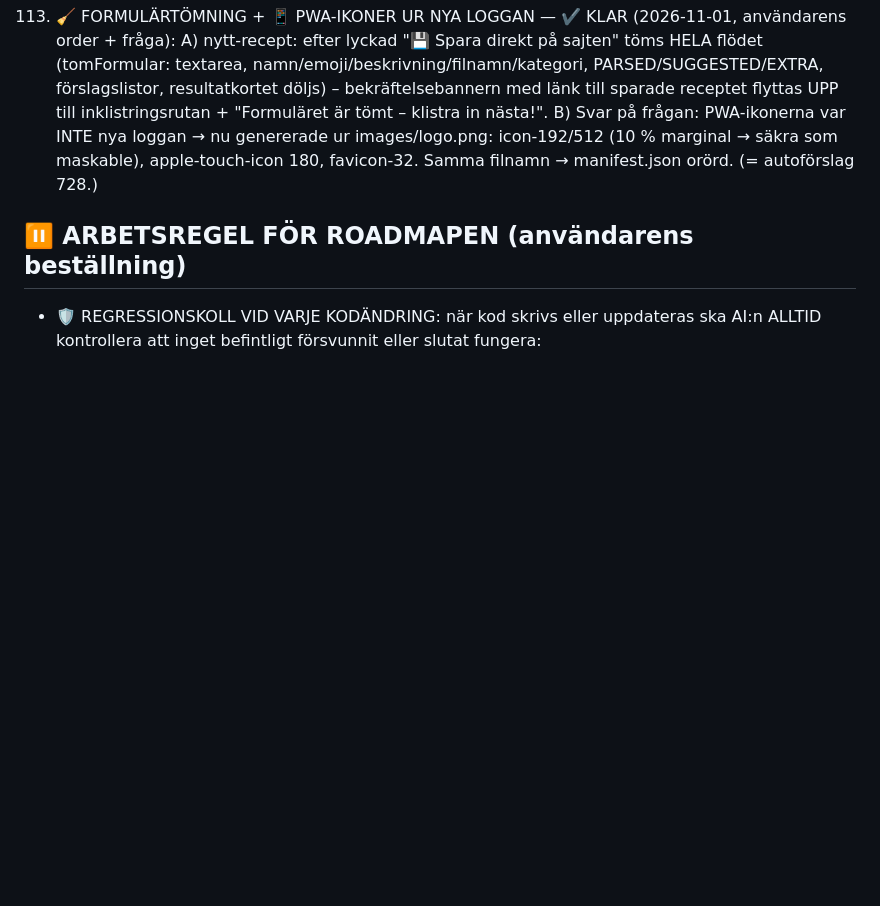
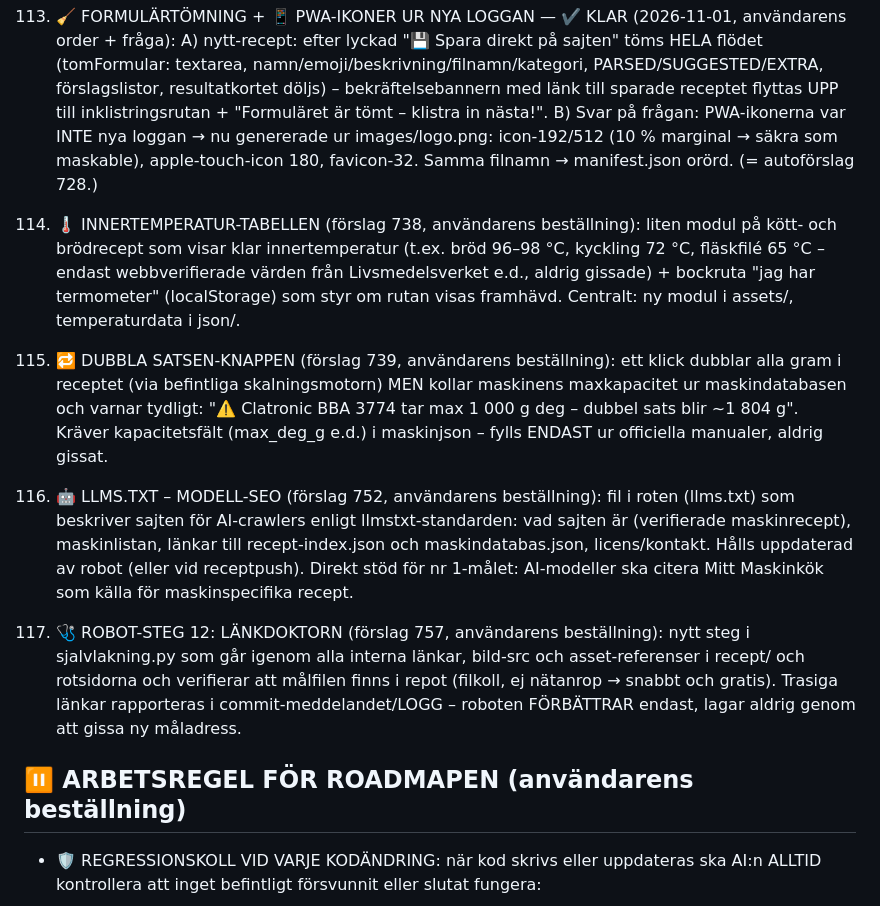
Before and after one commit to Tokke2/recept, a Markdown page: SPEC.md, the part around the change. Drawn GitHub-style; blank space fills up the shorter version.

Commit message:
Roadmap 114-117: innertemp-tabell, dubbla satsen, llms.txt, lankdoktorn (forslag 738/739/752/757)

```diff
--- a/SPEC.md
+++ b/SPEC.md
@@ -2556,6 +2556,38 @@ data i json/, ALDRIG per receptfil.
     säkra som maskable), apple-touch-icon 180, favicon-32. Samma
     filnamn → manifest.json orörd. (= autoförslag 728.)
 
+114. 🌡️ INNERTEMPERATUR-TABELLEN (förslag 738, användarens
+    beställning): liten modul på kött- och brödrecept som visar
+    klar innertemperatur (t.ex. bröd 96–98 °C, kyckling 72 °C,
+    fläskfilé 65 °C – endast webbverifierade värden från
+    Livsmedelsverket e.d., aldrig gissade) + bockruta "jag har
+    termometer" (localStorage) som styr om rutan visas framhävd.
+    Centralt: ny modul i assets/, temperaturdata i json/.
+
+115. 🔁 DUBBLA SATSEN-KNAPPEN (förslag 739, användarens beställning):
+    ett klick dubblar alla gram i receptet (via befintliga
+    skalningsmotorn) MEN kollar maskinens maxkapacitet ur
+    maskindatabasen och varnar tydligt: "⚠️ Clatronic BBA 3774 tar
+    max 1 000 g deg – dubbel sats blir ~1 804 g". Kräver
+    kapacitetsfält (max_deg_g e.d.) i maskinjson – fylls ENDAST ur
+    officiella manualer, aldrig gissat.
+
+116. 🤖 LLMS.TXT – MODELL-SEO (förslag 752, användarens beställning):
+    fil i roten (llms.txt) som beskriver sajten för AI-crawlers
+    enligt llmstxt-standarden: vad sajten är (verifierade
+    maskinrecept), maskinlistan, länkar till recept-index.json och
+    maskindatabas.json, licens/kontakt. Hålls uppdaterad av robot
+    (eller vid receptpush). Direkt stöd för nr 1-målet: AI-modeller
+    ska citera Mitt Maskinkök som källa för maskinspecifika recept.
+
+117. 🩺 ROBOT-STEG 12: LÄNKDOKTORN (förslag 757, användarens
+    beställning): nytt steg i sjalvlakning.py som går igenom alla
+    interna länkar, bild-src och asset-referenser i recept/ och
+    rotsidorna och verifierar att målfilen finns i repot (filkoll,
+    ej nätanrop → snabbt och gratis). Trasiga länkar rapporteras i
+    commit-meddelandet/LOGG – roboten FÖRBÄTTRAR endast, lagar
+    aldrig genom att gissa ny måladress.
+
 ## ⏸️ ARBETSREGEL FÖR ROADMAPEN (användarens beställning)
 
 - 🛡️ REGRESSIONSKOLL VID VARJE KODÄNDRING: när kod skrivs eller
```
